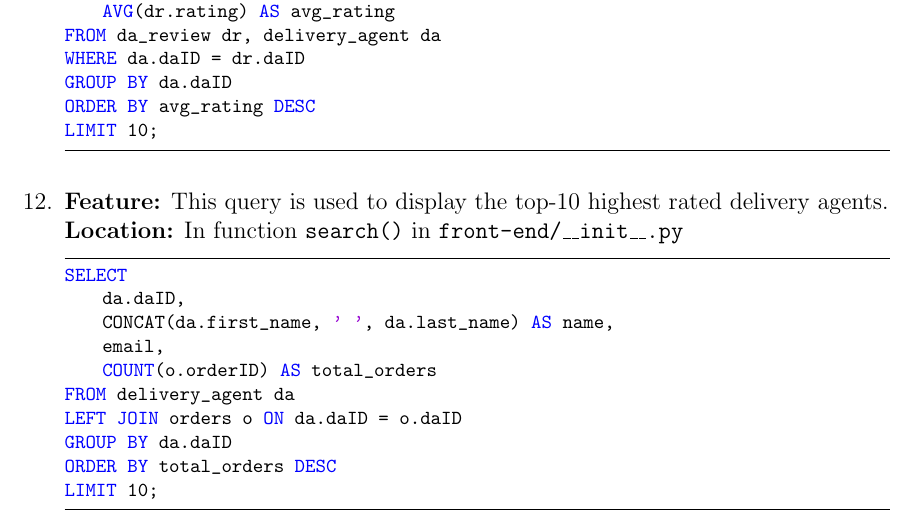
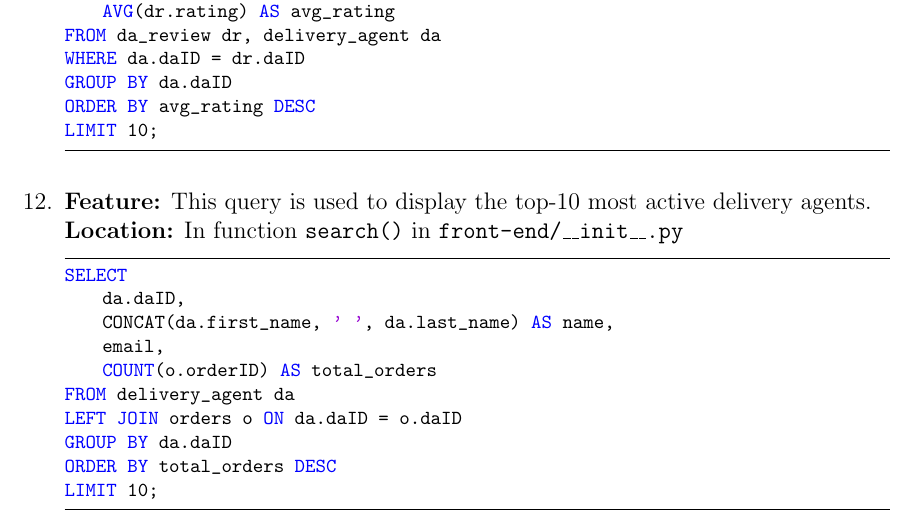
Before and after one commit to divyajeettt/EBMS, a LaTeX document (Final-Report/main.tex, which reads SQL/Embedded/query-12.tex): part of page 26 of 31, cut so that both start at the same text. Compiled offline with pdfLaTeX.

Commit message:
Refactor

```diff
--- a/SQL/Embedded/query-12.tex
+++ b/SQL/Embedded/query-12.tex
@@ -1,4 +1,4 @@
-\textbf{Feature:} This query is used to display the top-10 highest rated delivery agents. \\
+\textbf{Feature:} This query is used to display the top-10 most active delivery agents. \\
 \textbf{Location:} In function \texttt{search()} in \texttt{front-end/\_\_init\_\_.py}
 
 \begin{lstlisting}
```
